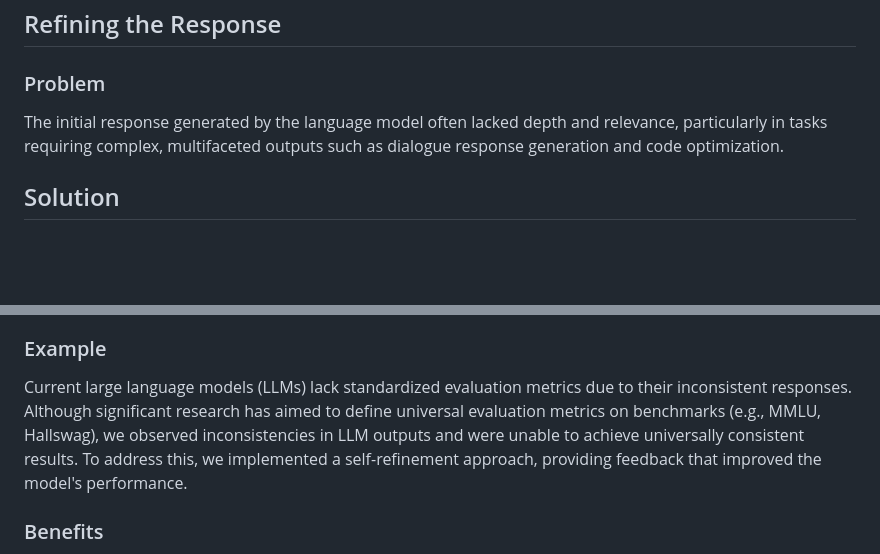
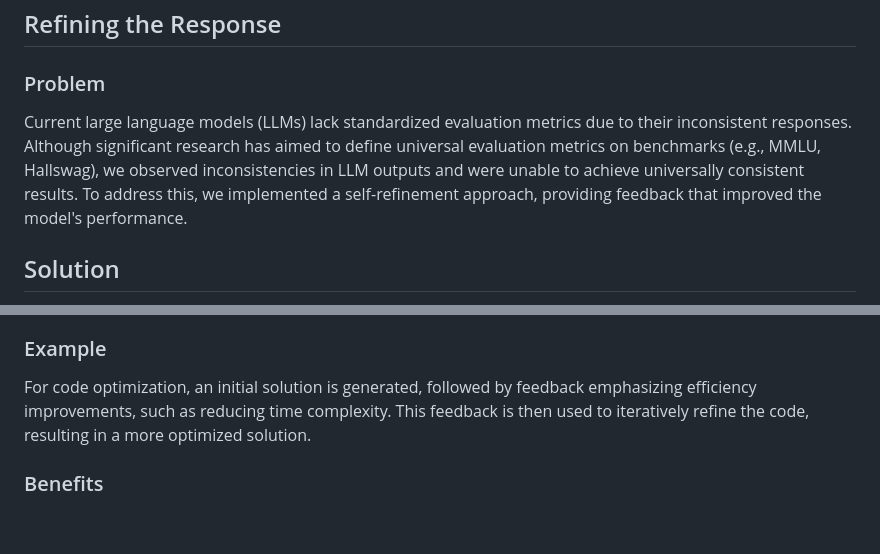
Before and after one commit to IbramGhali/697c915c-cc4b-428f-a36c-cc583e08704d, a Markdown page: README.md, 2 parts joined by grey strips. Rendered like a GitHub page; blank space fills up the shorter version.

Commit message:
Update README.md to include response refinement process

```diff
--- a/README.md
+++ b/README.md
@@ -90,7 +90,8 @@ The Flask server should be running at `http://localhost:5000`.
 - "Find people who are diversity and inclusiveness researchers with more than 15 years of experience."
 ## Refining the Response
 ### Problem
-The initial response generated by the language model often lacked depth and relevance, particularly in tasks requiring complex, multifaceted outputs such as dialogue response generation and code optimization.
+<!-- The initial response generated by the language model often lacked depth and relevance, particularly in tasks requiring complex, multifaceted outputs such as dialogue response generation and code optimization. -->
+Current large language models (LLMs) lack standardized evaluation metrics due to their inconsistent responses. Although significant research has aimed to define universal evaluation metrics on benchmarks (e.g., MMLU, Hallswag), we observed inconsistencies in LLM outputs and were unable to achieve universally consistent results. To address this, we implemented a self-refinement approach, providing feedback that improved the model's performance.
 ## Solution
 Inspired by the iterative refinement process described in the paper SELF-REFINE: Iterative Refinement with Self-Feedback by Madaan et al. (2023), we implemented a similar approach to improve our response generation.
 ## Approach
@@ -98,8 +99,7 @@ Inspired by the iterative refinement process described in the paper SELF-REFINE:
 2. Feedback Loop: The same model provides feedback on its output, highlighting areas for improvement.
 3. Refinement: The model uses this feedback to refine the output iteratively until a satisfactory result is achieved.
 ### Example
-<!-- For code optimization, an initial solution is generated, followed by feedback emphasizing efficiency improvements, such as reducing time complexity. This feedback is then used to iteratively refine the code, resulting in a more optimized solution. -->
-Current large language models (LLMs) lack standardized evaluation metrics due to their inconsistent responses. Although significant research has aimed to define universal evaluation metrics on benchmarks (e.g., MMLU, Hallswag), we observed inconsistencies in LLM outputs and were unable to achieve universally consistent results. To address this, we implemented a self-refinement approach, providing feedback that improved the model's performance.
+For code optimization, an initial solution is generated, followed by feedback emphasizing efficiency improvements, such as reducing time complexity. This feedback is then used to iteratively refine the code, resulting in a more optimized solution.
 ### Benefits
 - Increased Relevance: Outputs are more aligned with user expectations.
 - Higher Quality: Refinement leads to more polished and accurate results.
```
